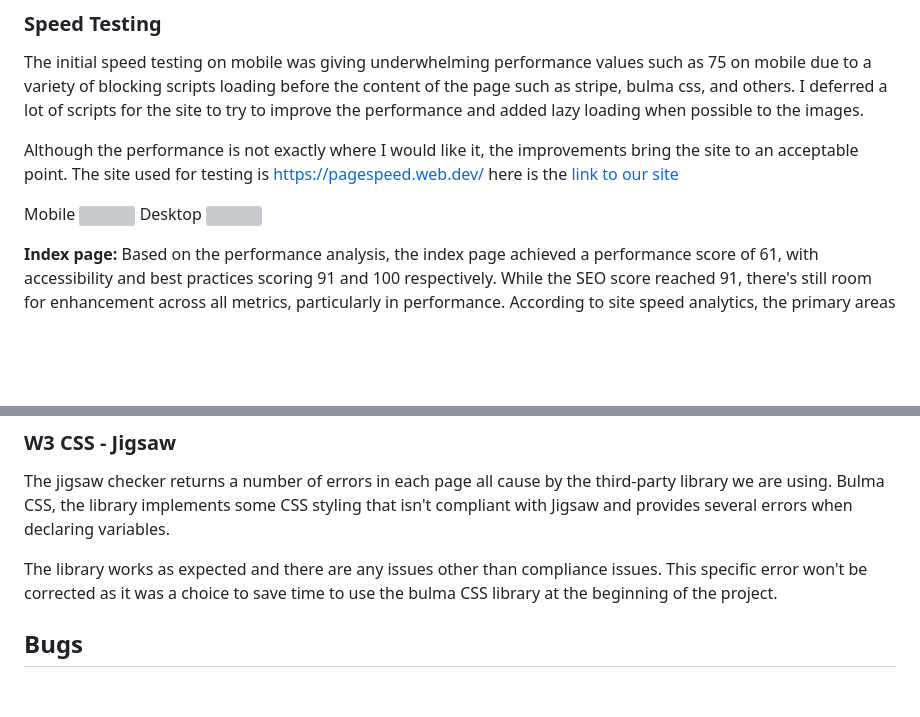
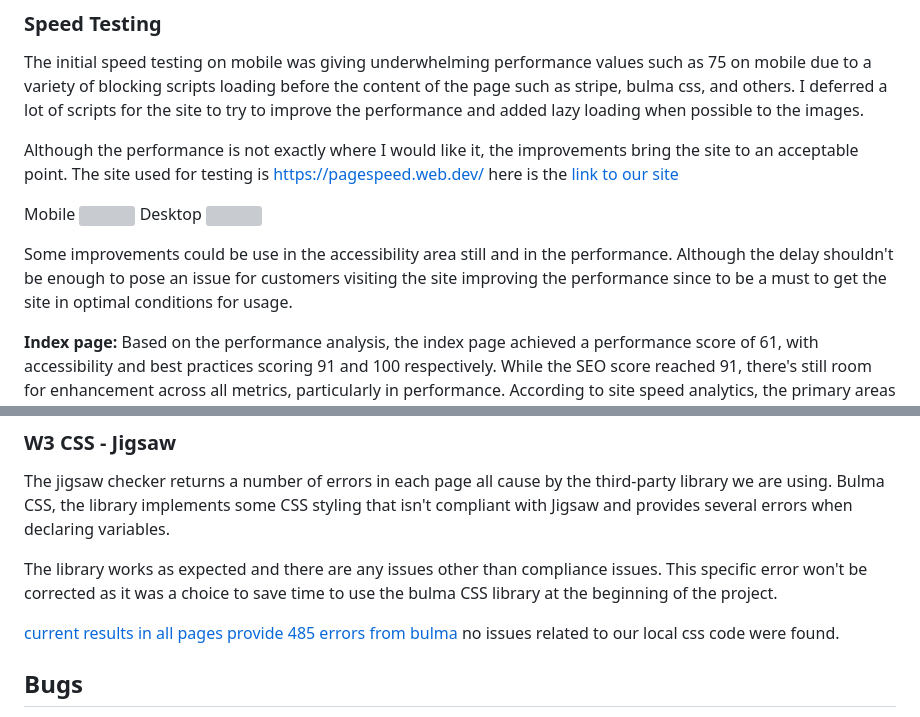
Before and after one commit to jhoanTrujillo/e-commerce-pp5, a Markdown page: README.md, 2 parts joined by grey strips. GitHub-like rendering; blank space fills up the shorter version; grey boxes are pictures that could not be loaded.

```diff
--- a/README.md
+++ b/README.md
@@ -442,6 +442,8 @@ Mobile
 Desktop
 ![](https://raw.githubusercontent.com/jhoanTrujillo/e-commerce-pp5/main/github_media/speed_test_desktop.png)
 
+Some improvements could be use in the accessibility area still and in the performance. Although the delay shouldn't be enough to pose an issue for customers visiting the site improving the performance since to be a must to get the site in optimal conditions for usage.
+
 **Index page:**
 Based on the performance analysis, the index page achieved a performance score of 61, with accessibility and best practices scoring 91 and 100 respectively. While the SEO score reached 91, there's still room for enhancement across all metrics, particularly in performance. According to site speed analytics, the primary areas for improvement lie in optimizing image delivery and reducing layout shifting on the front page. This can be addressed by adjusting the loading type of certain content to lazy loading and implementing caching mechanisms for the hero image data, thereby enhancing overall page performance and user experience.
 
@@ -552,6 +554,8 @@ The jigsaw checker returns a number of errors in each page all cause by the thir
 
 The library works as expected and there are any issues other than compliance issues. This specific error won't be corrected as it was a choice to save time to use the bulma CSS library at the beginning of the project.
 
+[current results in all pages provide 485 errors from bulma](https://jigsaw.w3.org/css-validator/validator?uri=https%3A%2F%2Fci-project-5-joe-pins-be851091e775.herokuapp.com%2F&profile=css3svg&usermedium=all&warning=1&vextwarning=&lang=en) no issues related to our local css code were found.
+
 ## Bugs
 For bugs please see the project board. There is a section that handles and catalogs all the bugs that the project experience previously and other bugs that might need to be fix in the future.
 
```
